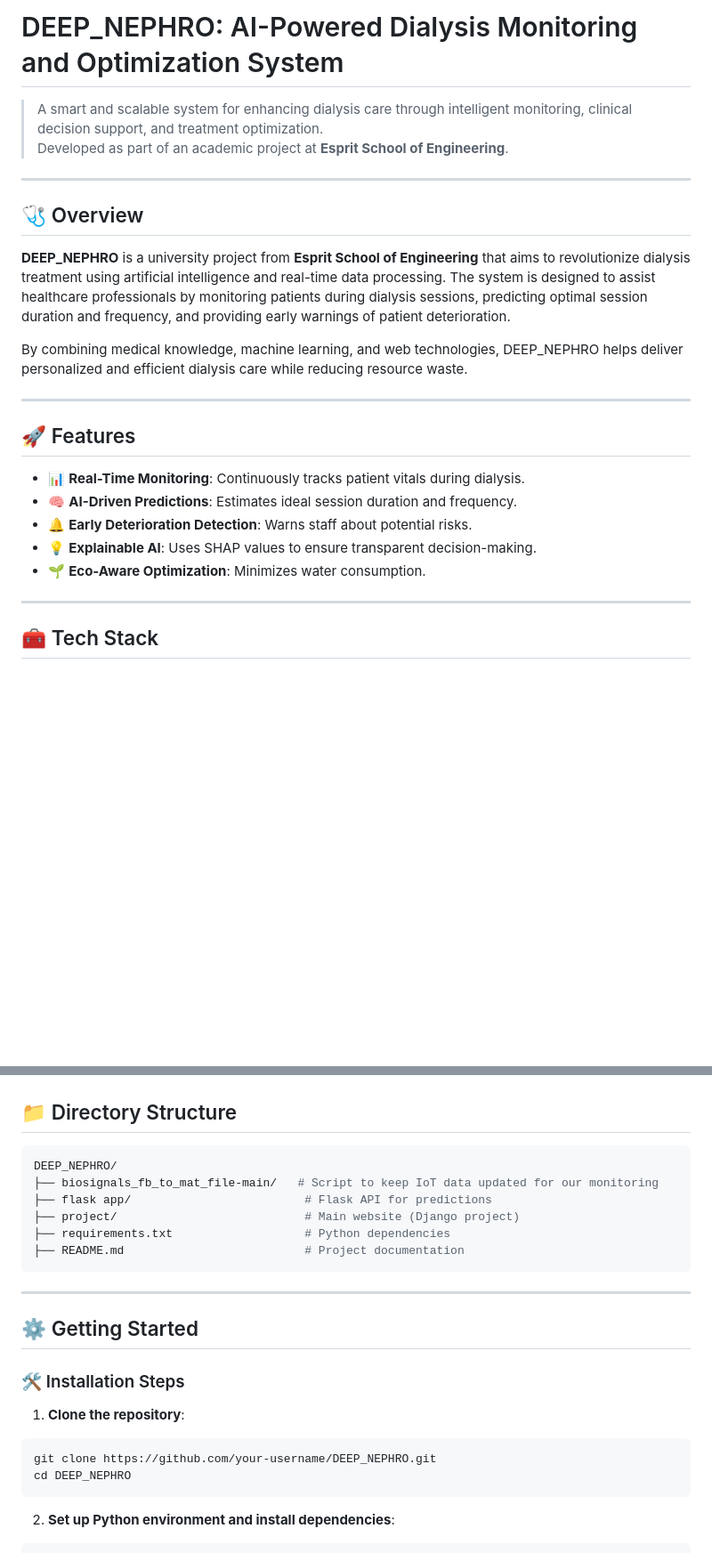
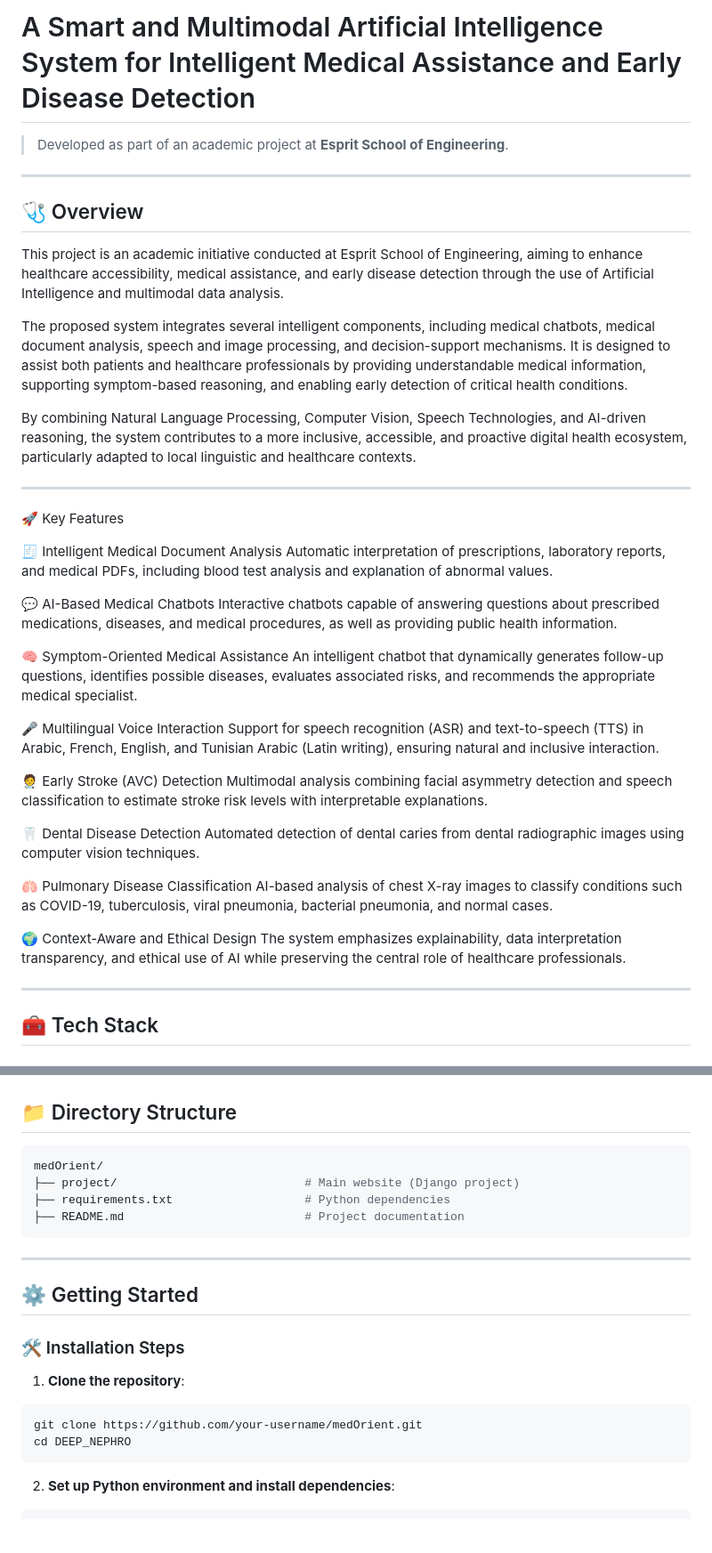
Before and after one commit to orroo/medOrient, a Markdown page: README.md, 2 parts joined by grey strips. Shown at 89% size. Drawn GitHub-style; blank space fills up the shorter version.

Commit message:
Revise README for project scope and installation details
Updated project description and features to reflect a broader scope of AI applications in medical assistance and disease detection. Adjusted installation instructions and directory structure.

````diff
--- a/README.md
+++ b/README.md
@@ -1,25 +1,43 @@
-# DEEP_NEPHRO: AI-Powered Dialysis Monitoring and Optimization System
-
-> A smart and scalable system for enhancing dialysis care through intelligent monitoring, clinical decision support, and treatment optimization.
+# A Smart and Multimodal Artificial Intelligence System for Intelligent Medical Assistance and Early Disease Detection
 > Developed as part of an academic project at **Esprit School of Engineering**.
 
 ---
 
 ## 🩺 Overview
 
-**DEEP_NEPHRO** is a university project from **Esprit School of Engineering** that aims to revolutionize dialysis treatment using artificial intelligence and real-time data processing. The system is designed to assist healthcare professionals by monitoring patients during dialysis sessions, predicting optimal session duration and frequency, and providing early warnings of patient deterioration.
+This project is an academic initiative conducted at Esprit School of Engineering, aiming to enhance healthcare accessibility, medical assistance, and early disease detection through the use of Artificial Intelligence and multimodal data analysis.
 
-By combining medical knowledge, machine learning, and web technologies, DEEP_NEPHRO helps deliver personalized and efficient dialysis care while reducing resource waste.
+The proposed system integrates several intelligent components, including medical chatbots, medical document analysis, speech and image processing, and decision-support mechanisms. It is designed to assist both patients and healthcare professionals by providing understandable medical information, supporting symptom-based reasoning, and enabling early detection of critical health conditions.
+
+By combining Natural Language Processing, Computer Vision, Speech Technologies, and AI-driven reasoning, the system contributes to a more inclusive, accessible, and proactive digital health ecosystem, particularly adapted to local linguistic and healthcare contexts.
 
 ---
 
-## 🚀 Features
+🚀 Key Features
 
-- 📊 **Real-Time Monitoring**: Continuously tracks patient vitals during dialysis.
-- 🧠 **AI-Driven Predictions**: Estimates ideal session duration and frequency.
-- 🔔 **Early Deterioration Detection**: Warns staff about potential risks.
-- 💡 **Explainable AI**: Uses SHAP values to ensure transparent decision-making.
-- 🌱 **Eco-Aware Optimization**: Minimizes water consumption.
+🧾 Intelligent Medical Document Analysis
+Automatic interpretation of prescriptions, laboratory reports, and medical PDFs, including blood test analysis and explanation of abnormal values.
+
+💬 AI-Based Medical Chatbots
+Interactive chatbots capable of answering questions about prescribed medications, diseases, and medical procedures, as well as providing public health information.
+
+🧠 Symptom-Oriented Medical Assistance
+An intelligent chatbot that dynamically generates follow-up questions, identifies possible diseases, evaluates associated risks, and recommends the appropriate medical specialist.
+
+🎤 Multilingual Voice Interaction
+Support for speech recognition (ASR) and text-to-speech (TTS) in Arabic, French, English, and Tunisian Arabic (Latin writing), ensuring natural and inclusive interaction.
+
+🧑‍⚕️ Early Stroke (AVC) Detection
+Multimodal analysis combining facial asymmetry detection and speech classification to estimate stroke risk levels with interpretable explanations.
+
+🦷 Dental Disease Detection
+Automated detection of dental caries from dental radiographic images using computer vision techniques.
+
+🫁 Pulmonary Disease Classification
+AI-based analysis of chest X-ray images to classify conditions such as COVID-19, tuberculosis, viral pneumonia, bacterial pneumonia, and normal cases.
+
+🌍 Context-Aware and Ethical Design
+The system emphasizes explainability, data interpretation transparency, and ethical use of AI while preserving the central role of healthcare professionals.
 
 ---
 
@@ -44,9 +62,7 @@ By combining medical knowledge, machine learning, and web technologies, DEEP_NEP
 
 ## 📁 Directory Structure
 ```bash
-DEEP_NEPHRO/
-├── biosignals_fb_to_mat_file-main/   # Script to keep IoT data updated for our monitoring
-├── flask app/                         # Flask API for predictions
+medOrient/
 ├── project/                           # Main website (Django project)
 ├── requirements.txt                   # Python dependencies
 ├── README.md                          # Project documentation
@@ -61,7 +77,7 @@ DEEP_NEPHRO/
 
 1. **Clone the repository**:
 ```bash
-git clone https://github.com/your-username/DEEP_NEPHRO.git
+git clone https://github.com/your-username/medOrient.git
 cd DEEP_NEPHRO
 ```
 
````
Also changed, not shown: other parts of README.md (+1 -6 lines).
